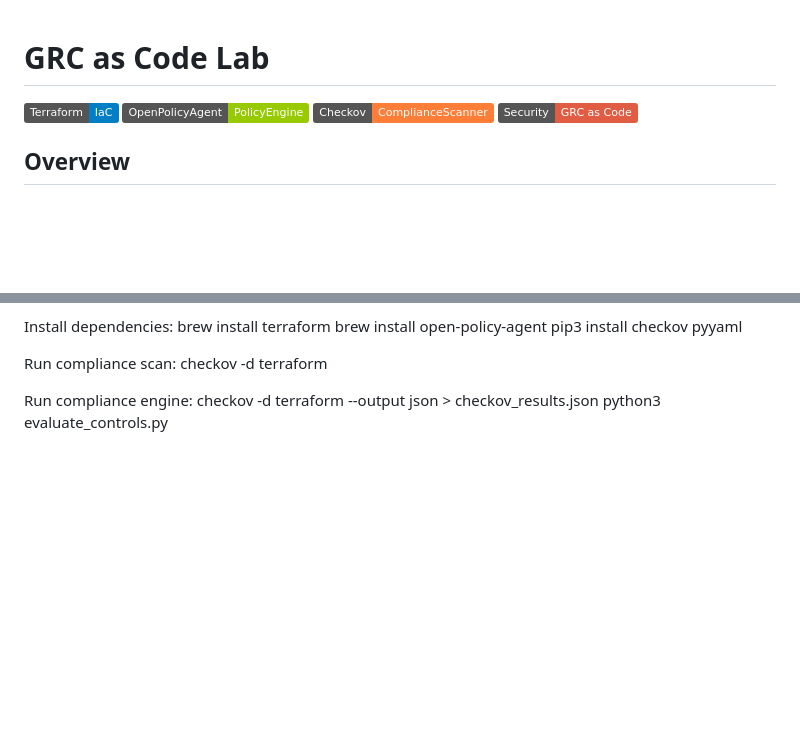
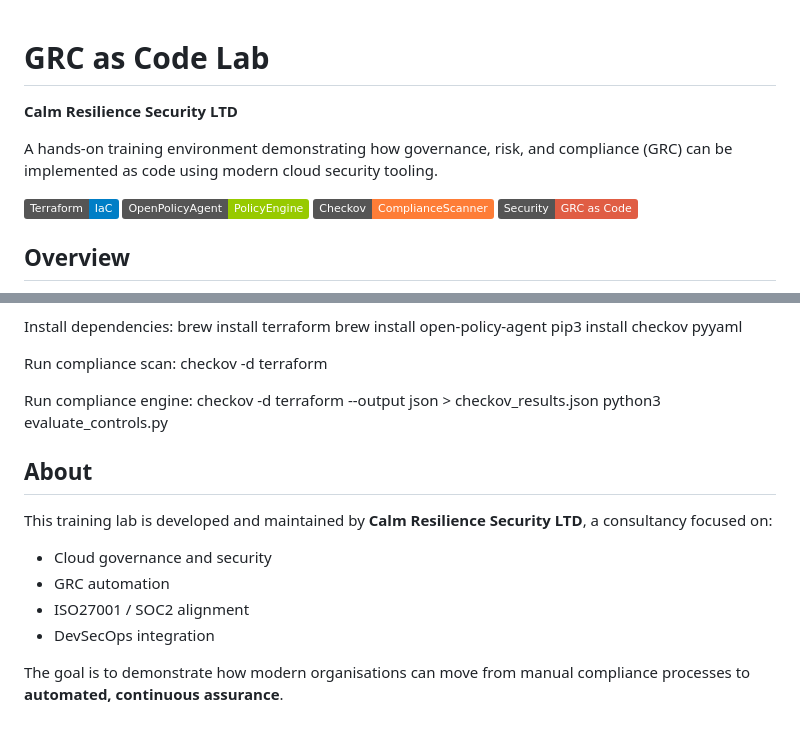
Before and after one commit to Jaymeso/grc-as-code-lab, a Markdown page: README.md, 2 parts joined by grey strips. Rendered like a GitHub page; badges without logos; blank space fills up the shorter version.

Commit message:
Add Calm Resilience Security branding

```diff
--- a/README.md
+++ b/README.md
@@ -1,4 +1,8 @@
 # GRC as Code Lab
+
+**Calm Resilience Security LTD**
+
+A hands-on training environment demonstrating how governance, risk, and compliance (GRC) can be implemented as code using modern cloud security tooling.
 
 ![Terraform](https://img.shields.io/badge/Terraform-IaC-blue)
 ![OPA](https://img.shields.io/badge/OpenPolicyAgent-PolicyEngine-green)
@@ -167,3 +171,15 @@ checkov -d terraform
 Run compliance engine:
 checkov -d terraform --output json > checkov_results.json
 python3 evaluate_controls.py
+
+
+## About
+
+This training lab is developed and maintained by **Calm Resilience Security LTD**, a consultancy focused on:
+
+- Cloud governance and security
+- GRC automation
+- ISO27001 / SOC2 alignment
+- DevSecOps integration
+
+The goal is to demonstrate how modern organisations can move from manual compliance processes to **automated, continuous assurance**.
```
